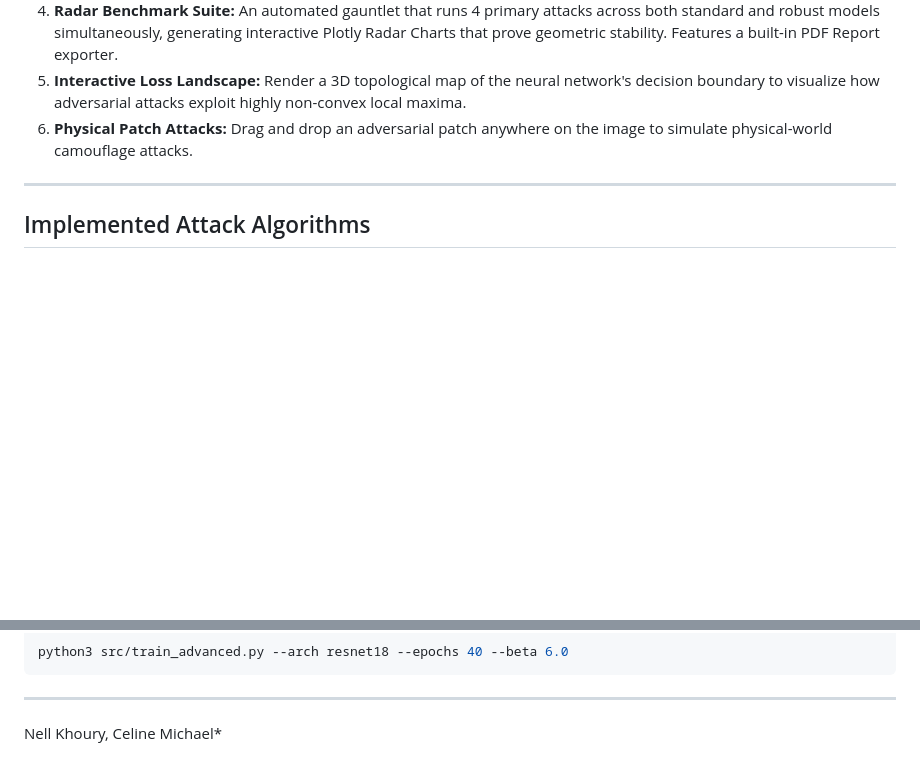
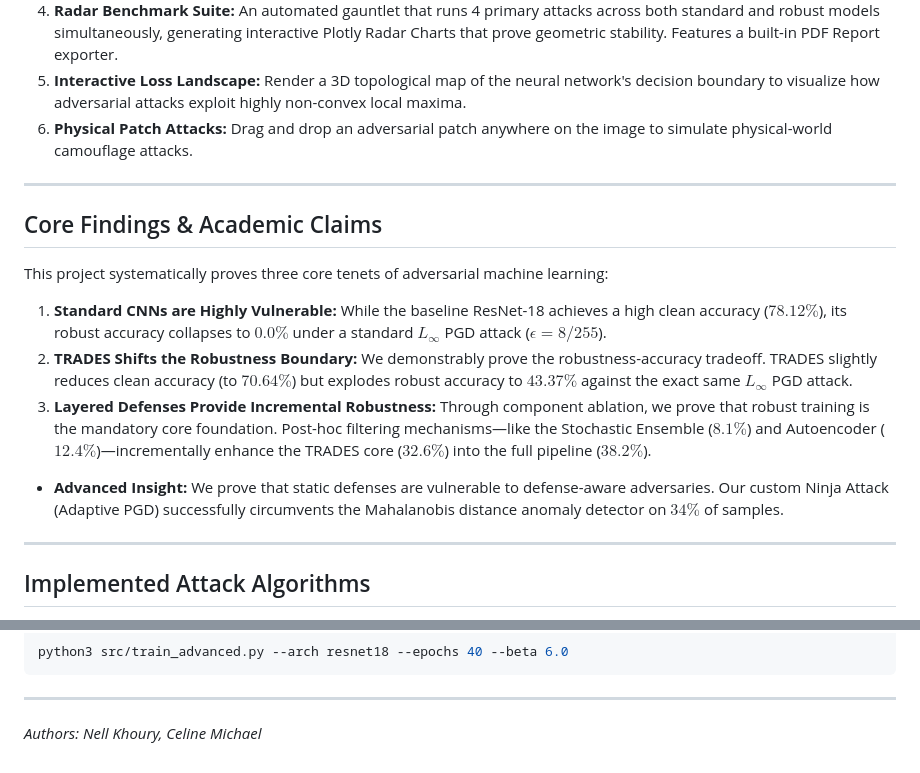
Before and after one commit to Nell-Kh/Hybrid-Adversarial-Defense-ML, a Markdown page: README.md, 2 parts joined by grey strips. GitHub-like rendering; blank space fills up the shorter version.

```diff
--- a/README.md
+++ b/README.md
@@ -18,6 +18,17 @@ The core of this project is a fully interactive, academic-grade Streamlit Web Da
 4. **Radar Benchmark Suite:** An automated gauntlet that runs 4 primary attacks across both standard and robust models simultaneously, generating interactive Plotly Radar Charts that prove geometric stability. Features a built-in PDF Report exporter.
 5. **Interactive Loss Landscape:** Render a 3D topological map of the neural network's decision boundary to visualize how adversarial attacks exploit highly non-convex local maxima.
 6. **Physical Patch Attacks:** Drag and drop an adversarial patch anywhere on the image to simulate physical-world camouflage attacks.
+
+---
+
+## Core Findings & Academic Claims
+
+This project systematically proves three core tenets of adversarial machine learning:
+
+1. **Standard CNNs are Highly Vulnerable:** While the baseline ResNet-18 achieves a high clean accuracy ($78.12\%$), its robust accuracy collapses to $0.0\%$ under a standard $L_\infty$ PGD attack ($\epsilon=8/255$).
+2. **TRADES Shifts the Robustness Boundary:** We demonstrably prove the robustness-accuracy tradeoff. TRADES slightly reduces clean accuracy (to $70.64\%$) but explodes robust accuracy to **$43.37\%$** against the exact same $L_\infty$ PGD attack.
+3. **Layered Defenses Provide Incremental Robustness:** Through component ablation, we prove that robust training is the mandatory core foundation. Post-hoc filtering mechanisms—like the Stochastic Ensemble ($8.1\%$) and Autoencoder ($12.4\%$)—incrementally enhance the TRADES core ($32.6\%$) into the full pipeline ($38.2\%$).
+* **Advanced Insight:** We prove that static defenses are vulnerable to defense-aware adversaries. Our custom Ninja Attack (Adaptive PGD) successfully circumvents the Mahalanobis distance anomaly detector on $34\%$ of samples.
 
 ---
 
@@ -77,4 +88,4 @@ python3 src/train_advanced.py --arch resnet18 --epochs 40 --beta 6.0
 
 ---
 
-Nell Khoury, Celine Michael*
+*Authors: Nell Khoury, Celine Michael*
```
